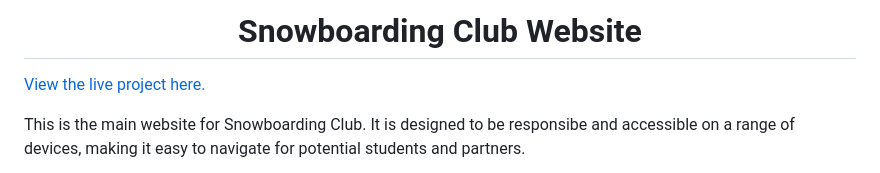
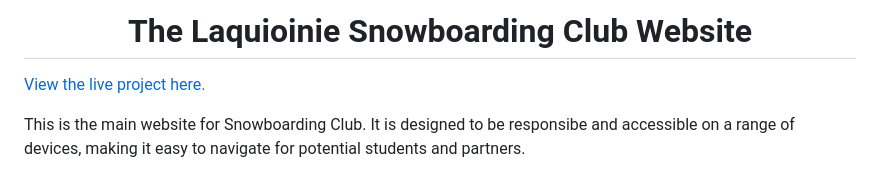
Before and after one commit to GrgryRtsch/snowboarding-club, a Markdown page: README.md, the part around the change. Drawn GitHub-style.

Commit message:
Update README.md
updated title

```diff
--- a/README.md
+++ b/README.md
@@ -1,4 +1,4 @@
-<h1 align="center">Snowboarding Club Website</h1>
+<h1 align="center">The Laquioinie Snowboarding Club Website</h1>
 
 [View the live project here.](https://github.io/GrgryRtsch/snowboarding-club/index.html)
 
```
